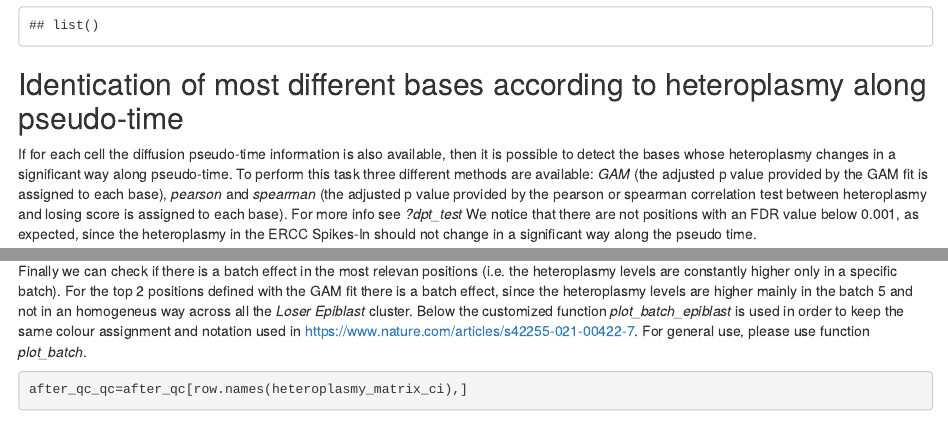
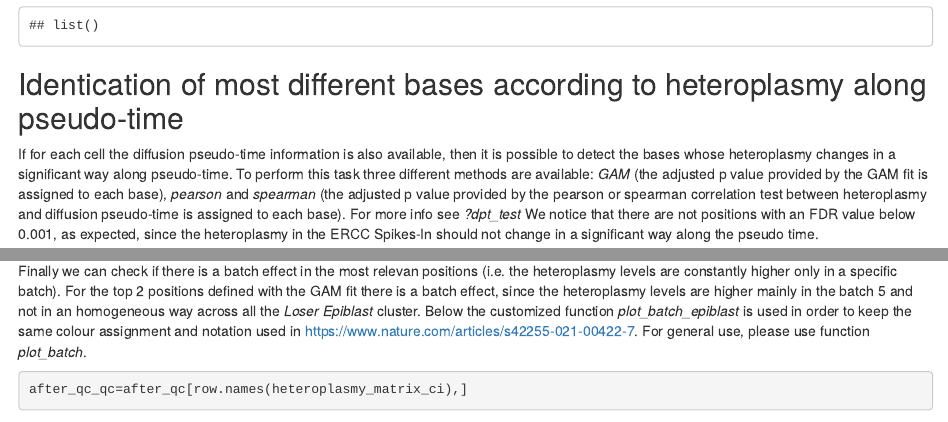
Before and after one commit to ScialdoneLab/MitoHEAR, an R Markdown document (Tutorials/cell_competition_ercc_example_notebook.Rmd): the page in a window 1100 px wide, from 4480 px down, and a second part further down, joined at a grey line. Rendered offline with R 4.5, knitr and Pandoc, with nearby package versions; some code elsewhere in the file could not run offline; common packages that the code uses without loading them are loaded.

Commit message:
Add files via upload

````diff
--- a/Tutorials/cell_competition_ercc_example_notebook.Rmd
+++ b/Tutorials/cell_competition_ercc_example_notebook.Rmd
@@ -196,7 +196,7 @@ q
 
 ## Identication of most different bases according to heteroplasmy along pseudo-time
 
-If for each cell the diffusion pseudo-time information is also available, then it is possible to detect the bases whose heteroplasmy changes in a significant way along pseudo-time. To perform this task three different methods are available: *GAM* (the adjusted p value provided by the GAM fit is assigned to each base), *pearson* and *spearman* (the adjusted p value provided by the pearson or spearman correlation test between heteroplasmy and losing score is assigned to each base). For more info see *?dpt_test*
+If for each cell the diffusion pseudo-time information is also available, then it is possible to detect the bases whose heteroplasmy changes in a significant way along pseudo-time. To perform this task three different methods are available: *GAM* (the adjusted p value provided by the GAM fit is assigned to each base), *pearson* and *spearman* (the adjusted p value provided by the pearson or spearman correlation test between heteroplasmy and diffusion pseudo-time is assigned to each base). For more info see *?dpt_test*
 We notice that there are not positions with an FDR value below 0.001, as expected, since the heteroplasmy in the ERCC Spikes-In should not change in a significant way along the pseudo time.
 
 
@@ -221,7 +221,7 @@ q=list(q,p)
 q
 ```
 
-Finally we can check if there is a batch effect in the most relevan positions (i.e. the heteroplasmy levels are constantly higher only in a specific batch). For the top 2 positions defined with the GAM fit there is a batch effect, since the heteroplasmy levels are higher mainly in the batch 5 and not in an homogeneus way across all the *Loser Epiblast* cluster.
+Finally we can check if there is a batch effect in the most relevan positions (i.e. the heteroplasmy levels are constantly higher only in a specific batch). For the top 2 positions defined with the GAM fit there is a batch effect, since the heteroplasmy levels are higher mainly in the batch 5 and not in an homogeneous way across all the *Loser Epiblast* cluster.
 Below the customized function *plot_batch_epiblast* is used in order to keep the same colour assignment and notation used in <https://www.nature.com/articles/s42255-021-00422-7>.
 For general use, please use function *plot_batch*.
 
````
Also changed, not shown: Tutorials/cell_competition_ercc_example_notebook.html.
